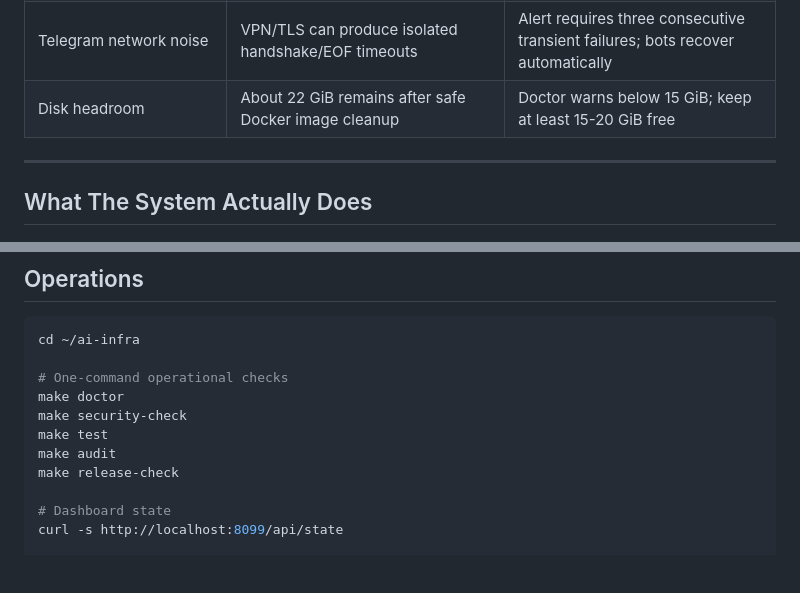
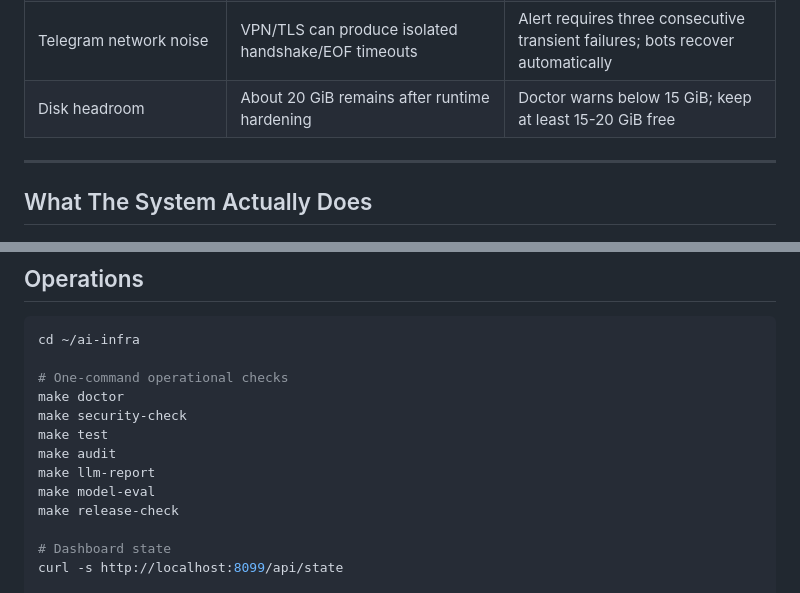
Before and after one commit to Lenis45/agent-os, a Markdown page: README.md, 2 parts joined by grey strips. GitHub-like rendering; blank space fills up the shorter version.

```diff
--- a/README.md
+++ b/README.md
@@ -65,7 +66,7 @@ Known operator items are documented instead of hidden:
 | Optional web proxies | Qwen/GLM/Kimi processes could be up while real generation failed | Autostart disabled until re-auth plus successful smoke-test |
 | Historical bad reports | Old June reports contain fake publication/product claims | New output contracts and tests block these patterns going forward |
 | Telegram network noise | VPN/TLS can produce isolated handshake/EOF timeouts | Alert requires three consecutive transient failures; bots recover automatically |
-| Disk headroom | About 22 GiB remains after safe Docker image cleanup | Doctor warns below 15 GiB; keep at least 15-20 GiB free |
+| Disk headroom | About 20 GiB remains after runtime hardening | Doctor warns below 15 GiB; keep at least 15-20 GiB free |
 
 ---
 
@@ -400,6 +401,8 @@ make doctor
 make security-check
 make test
 make audit
+make llm-report
+make model-eval
 make release-check
 
 # Dashboard state
```
Also changed, not shown: other parts of README.md (+13 -5 lines), docs/AUTOMATION_AND_LLM_EFFICIENCY_PLAN_2026-08-13.md (added, +250 -0 lines).
